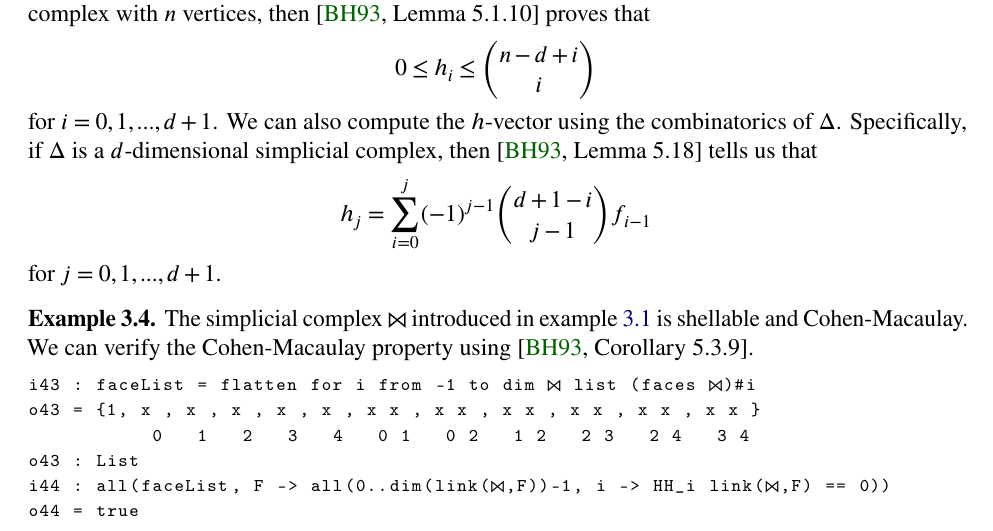
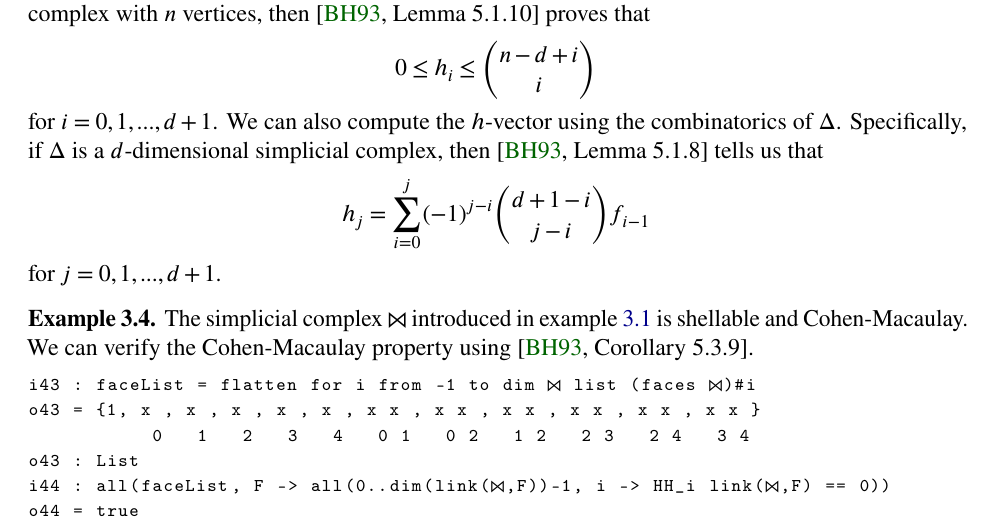
Before and after one commit to ggsmith/Collaborations, a LaTeX paper (template.tex): part of page 7 of 9, cut so that both start at the same text. Compiled offline with pdfLaTeX.

Commit message:
Fixed some typos

```diff
--- a/template.tex
+++ b/template.tex
@@ -469,10 +469,10 @@ where $d = \dim \Delta + 1$, and $0 \leq k \leq d$ is such that $h_k \not = 0$.
   0 \leq h_i \leq \binom{n-d+i}{i}
 \end{displaymath}
 %
-for $i = 0,1,...,d+1$. We can also compute the $h$-vector using the combinatorics of $\Delta$. Specifically, if $\Delta$ is a $d$-dimensional simplicial complex, then \cite[Lemma 5.18]{BH} tells us that
+for $i = 0,1,...,d+1$. We can also compute the $h$-vector using the combinatorics of $\Delta$. Specifically, if $\Delta$ is a $d$-dimensional simplicial complex, then \cite[Lemma 5.1.8]{BH} tells us that
 %
 \begin{displaymath}
-  h_j = \sum_{i=0}^j (-1)^{j-1} \binom{d+1-i}{j-1}f_{i-1}
+  h_j = \sum_{i=0}^j (-1)^{j-i} \binom{d+1-i}{j-i}f_{i-1}
 \end{displaymath}
 %
 for $j = 0,1,...,d+1$.
```
